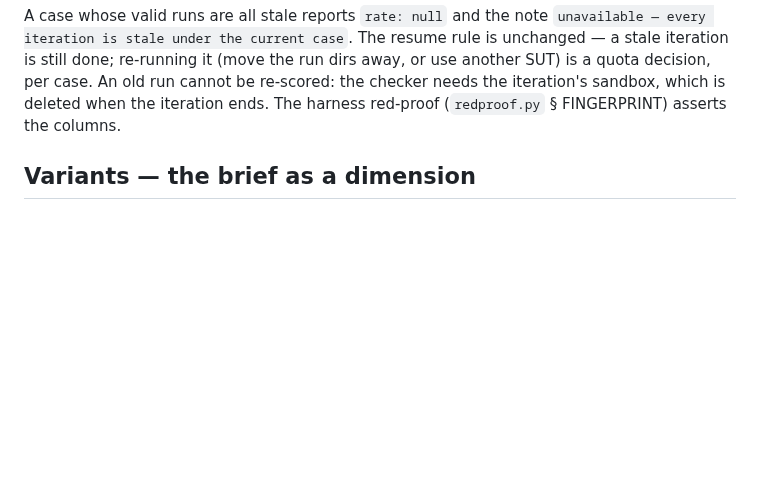
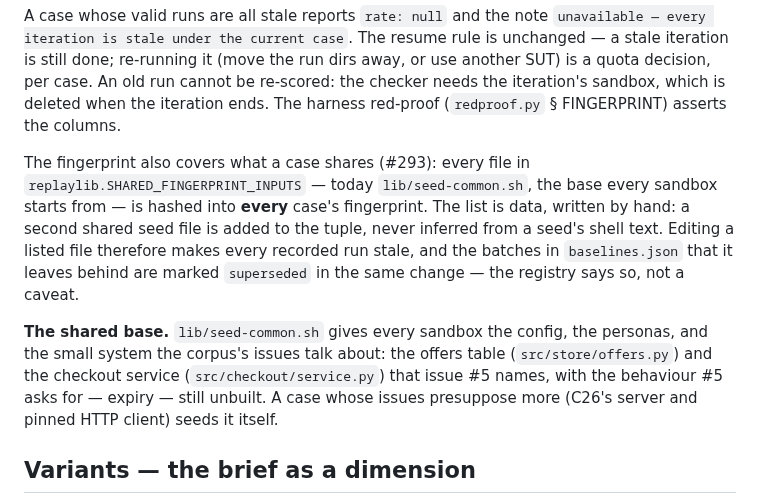
Before and after one commit to TaikerLiang/roz-gate, a Markdown page: evals/replay/README.md, the part around the change. GitHub-like rendering; blank space fills up the shorter version.

```diff
--- a/evals/replay/README.md
+++ b/evals/replay/README.md
@@ -111,6 +111,22 @@ run dirs away, or use another SUT) is a quota decision, per case. An old run
 cannot be re-scored: the checker needs the iteration's sandbox, which is
 deleted when the iteration ends. The harness red-proof (`redproof.py`
 § FINGERPRINT) asserts the columns.
+
+The fingerprint also covers what a case shares (#293): every file in
+`replaylib.SHARED_FINGERPRINT_INPUTS` — today `lib/seed-common.sh`, the base
+every sandbox starts from — is hashed into **every** case's fingerprint. The
+list is data, written by hand: a second shared seed file is added to the
+tuple, never inferred from a seed's shell text. Editing a listed file
+therefore makes every recorded run stale, and the batches in
+`baselines.json` that it leaves behind are marked `superseded` in the same
+change — the registry says so, not a caveat.
+
+**The shared base.** `lib/seed-common.sh` gives every sandbox the config,
+the personas, and the small system the corpus's issues talk about: the
+offers table (`src/store/offers.py`) and the checkout service
+(`src/checkout/service.py`) that issue #5 names, with the behaviour #5 asks
+for — expiry — still unbuilt. A case whose issues presuppose more (C26's
+server and pinned HTTP client) seeds it itself.
 
 ## Variants — the brief as a dimension
 
```
Also changed, not shown: evals/CONTRIBUTING.md (+14 -2 lines).
